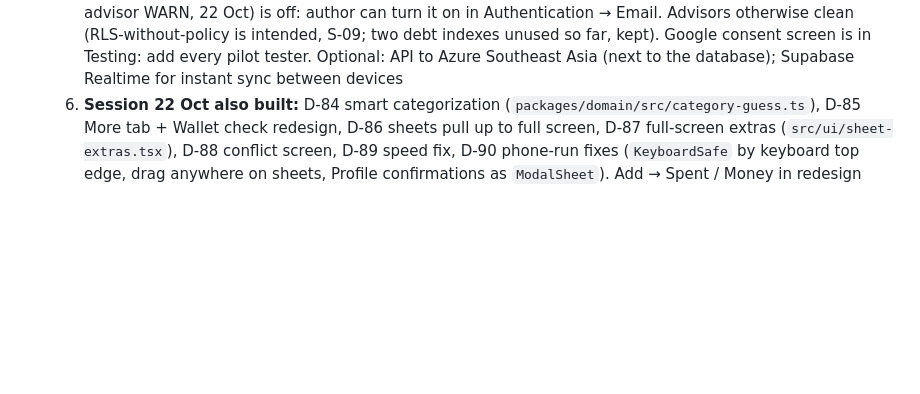
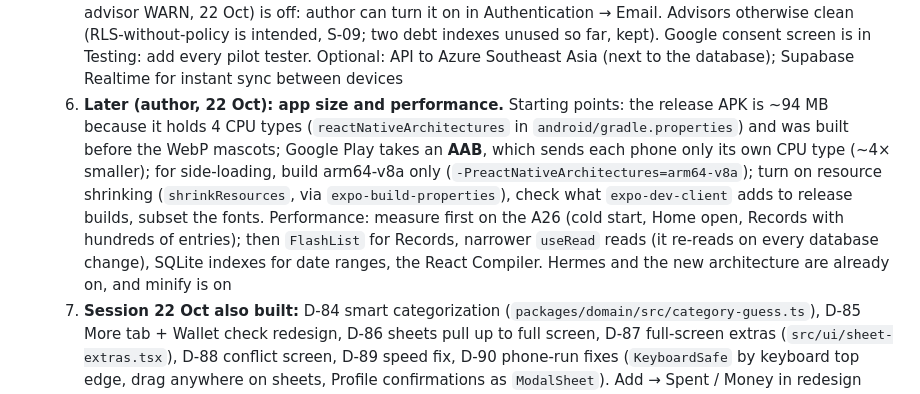
Before and after one commit to Elias-717/brokely, a Markdown page: AGENTS.md, the part around the change. GitHub-like rendering; blank space fills up the shorter version.

Commit message:
docs: note app size and performance for later
Co-Authored-By: Claude Opus 5.5 <noreply@anthropic.com>

```diff
--- a/AGENTS.md
+++ b/AGENTS.md
@@ -96,6 +96,7 @@ SRS v1.6 (PRD v1.5) includes every decision up to D-27 and R-13; D-28 is layout
   3. ~~Phone app wiring (sign-in, transport, triggers, statuses, conflict screen)~~ done (D-72…D-76, D-88)
   4. ~~Account linking, `DELETE /v1/account`, push limit~~ done (D-73, D-83, FR-ACC-07, sync-api §9)
   5. ~~To close Phase 4~~ **closed 22 Oct** (author ran AC-20…AC-24 on two phones). Kept for reference: the author installs a new release APK (Expo 58.0.16 bump has native code: `apps/mobile/android`, `.\gradlew assembleRelease`) on both phones and runs AC-20…AC-24 from `docs/project/phase4-acceptance.md`; record results there, then mark Phase 4 closed here. Open decisions: the More → Time zone setting is stored but "today" follows the phone's clock (use it or remove it); Supabase "Leaked password protection" (security advisor WARN, 22 Oct) is off: author can turn it on in Authentication → Email. Advisors otherwise clean (RLS-without-policy is intended, S-09; two debt indexes unused so far, kept). Google consent screen is in Testing: add every pilot tester. Optional: API to Azure Southeast Asia (next to the database); Supabase Realtime for instant sync between devices
+  7. **Later (author, 22 Oct): app size and performance.** Starting points: the release APK is ~94 MB because it holds 4 CPU types (`reactNativeArchitectures` in `android/gradle.properties`) and was built before the WebP mascots; Google Play takes an **AAB**, which sends each phone only its own CPU type (~4× smaller); for side-loading, build arm64-v8a only (`-PreactNativeArchitectures=arm64-v8a`); turn on resource shrinking (`shrinkResources`, via `expo-build-properties`), check what `expo-dev-client` adds to release builds, subset the fonts. Performance: measure first on the A26 (cold start, Home open, Records with hundreds of entries); then `FlashList` for Records, narrower `useRead` reads (it re-reads on every database change), SQLite indexes for date ranges, the React Compiler. Hermes and the new architecture are already on, and minify is on
   6. **Session 22 Oct also built:** D-84 smart categorization (`packages/domain/src/category-guess.ts`), D-85 More tab + Wallet check redesign, D-86 sheets pull up to full screen, D-87 full-screen extras (`src/ui/sheet-extras.tsx`), D-88 conflict screen, D-89 speed fix, D-90 phone-run fixes (`KeyboardSafe` by keyboard top edge, drag anywhere on sheets, Profile confirmations as `ModalSheet`). Add → Spent / Money in redesign (Figma 49:534) approved but parked by the author
 - **Phase 3 leftovers (offline app; exit: all of 0.1 works on one phone, offline, no account):**
   1. **Run on the author's phone** with a development build (`npx expo run:android` or `eas build --profile development --platform android`) and tap through every screen. Reference device (NFR-06, D-62): **Samsung Galaxy A26 (SM-A266B)**; the author has been testing on it through Metro from their own terminal. Only Bills was tapped through on the emulator (2026-10-20). **Check the Undo bar**: on the emulator the screen dump never showed it (after Mark paid, delete, or No spending today); it may be hidden behind native screens or just invisible to uiautomator
```
